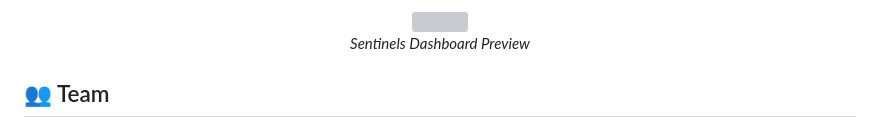
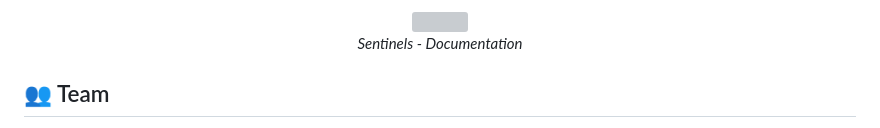
Before and after one commit to arpan085/sentinels, a Markdown page: README.md, the part around one of its changes. Drawn GitHub-style; grey boxes are pictures that could not be loaded.

```diff
--- a/README.md
+++ b/README.md
@@ -3,5 +3,5 @@
   <br/>
-  <em>Sentinels Dashboard Preview</em>
+  <em>Sentinels - Documentation</em>
 </p>
 
 
```
Also changed, not shown: other parts of README.md (+1 -1 lines).
